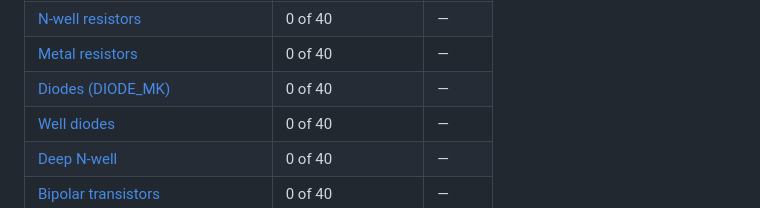
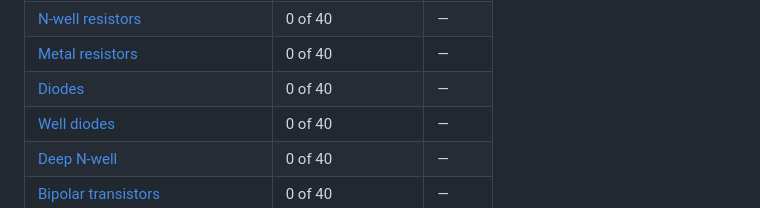
Before and after one commit to wafer-space/google-gf180mcu-mpw0, a Markdown page: reticle_density_report.md, the part around the change. GitHub-like rendering.

```diff
--- a/reticle_density_report.md
+++ b/reticle_density_report.md
@@ -231,7 +231,7 @@ Which transistor voltages and optional devices of the GF180MCU process the 40 de
 | [Diffusion resistors](https://gf180mcu-pdk.readthedocs.io/en/latest/analog/model_parameters/LV/LV_4.html) | 0 of 40 | — |
 | [N-well resistors](https://gf180mcu-pdk.readthedocs.io/en/latest/analog/model_parameters/LV/LV_4.html) | 0 of 40 | — |
 | [Metal resistors](https://gf180mcu-pdk.readthedocs.io/en/latest/analog/model_parameters/LV/LV_4.html) | 0 of 40 | — |
-| [Diodes (DIODE_MK)](https://gf180mcu-pdk.readthedocs.io/en/latest/analog/model_parameters/LV/LV_3.html) | 0 of 40 | — |
+| [Diodes](https://gf180mcu-pdk.readthedocs.io/en/latest/analog/model_parameters/LV/LV_3.html) | 0 of 40 | — |
 | [Well diodes](https://gf180mcu-pdk.readthedocs.io/en/latest/analog/model_parameters/LV/LV_3.html) | 0 of 40 | — |
 | [Deep N-well](https://gf180mcu-pdk.readthedocs.io/en/latest/physical_verification/design_manual/drm_07_03.html) | 0 of 40 | — |
 | [Bipolar transistors](https://gf180mcu-pdk.readthedocs.io/en/latest/analog/model_parameters/LV/LV_5.html) | 0 of 40 | — |
```
